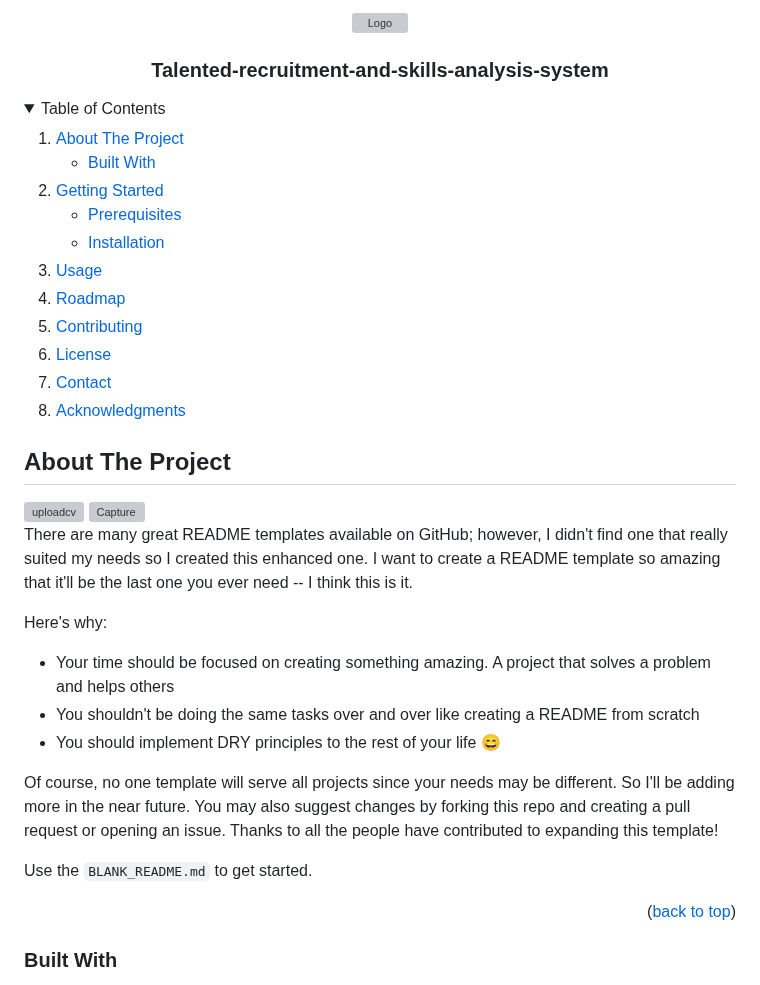
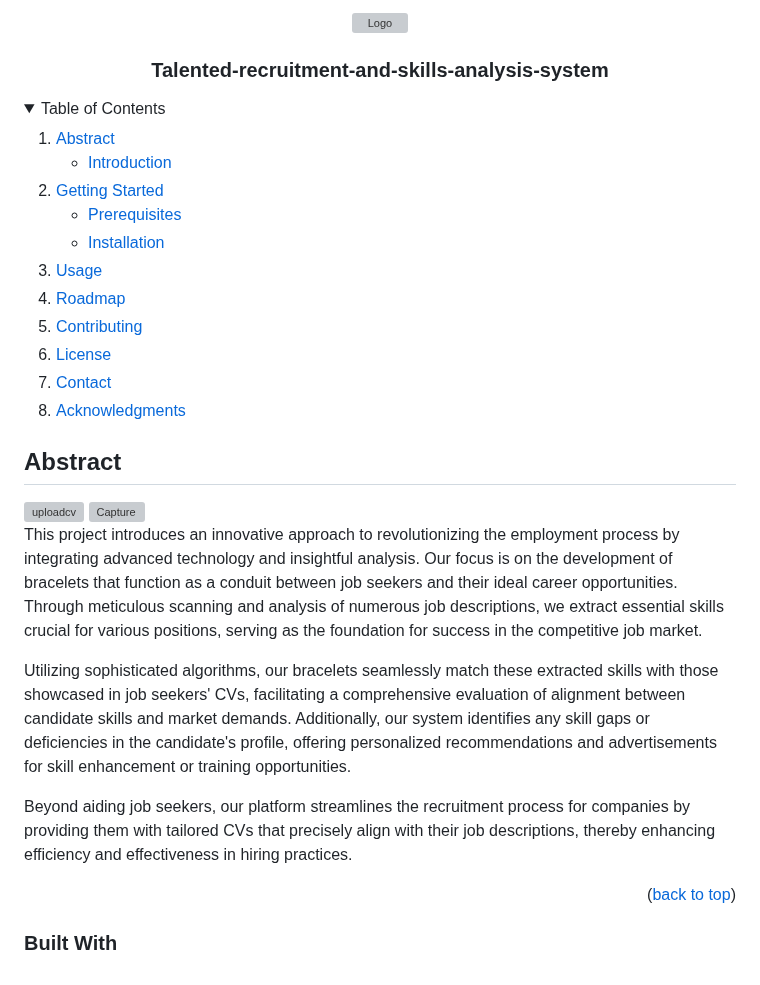
Before and after one commit to Galal-pic/Talented-recruitment-and-skills-analysis-system, a Markdown page: README.md, the part around one of its changes. Rendered like a GitHub page; folded sections open; grey boxes are pictures that could not be loaded.

```diff
--- a/README.md
+++ b/README.md
@@ -1,4 +1,3 @@
 <a name="readme-top"></a>
-
 <br />
 <div align="center">
@@ -14,9 +13,9 @@
   <summary>Table of Contents</summary>
   <ol>
     <li>
-      <a href="#about-the-project">About The Project</a>
+      <a href="#Abstract"> Abstract</a>
       <ul>
-        <li><a href="#built-with">Built With</a></li>
+        <li><a href="#Introduction">Introduction</a></li>
       </ul>
     </li>
     <li>
@@ -38,25 +37,19 @@
 
 
 <!-- ABOUT THE PROJECT -->
-## About The Project
+## Abstract
 
 <div style="display:flex;">
   <img src="https://github.com/Galal-pic/Talented-recruitment-and-skills-analysis-system/assets/70837846/18f45491-f203-4c59-90dc-5c548ae41a24" alt="uploadcv" style="width: 400px; height: auto; margin-right: 20px;">
   <img src="https://github.com/Galal-pic/Talented-recruitment-and-skills-analysis-system/assets/70837846/58fc64e1-709c-4d5d-8194-a5175b604dd7" alt="Capture" style="width: 400px; height: auto;">
 </div>
 
+This project introduces an innovative approach to revolutionizing the employment process by integrating advanced technology and insightful analysis. Our focus is on the development of bracelets that function as a conduit between job seekers and their ideal career opportunities. Through meticulous scanning and analysis of numerous job descriptions, we extract essential skills crucial for various positions, serving as the foundation for success in the competitive job market.
 
+Utilizing sophisticated algorithms, our bracelets seamlessly match these extracted skills with those showcased in job seekers' CVs, facilitating a comprehensive evaluation of alignment between candidate skills and market demands. Additionally, our system identifies any skill gaps or deficiencies in the candidate's profile, offering personalized recommendations and advertisements for skill enhancement or training opportunities.
 
-There are many great README templates available on GitHub; however, I didn't find one that really suited my needs so I created this enhanced one. I want to create a README template so amazing that it'll be the last one you ever need -- I think this is it.
+Beyond aiding job seekers, our platform streamlines the recruitment process for companies by providing them with tailored CVs that precisely align with their job descriptions, thereby enhancing efficiency and effectiveness in hiring practices.
 
-Here's why:
-* Your time should be focused on creating something amazing. A project that solves a problem and helps others
-* You shouldn't be doing the same tasks over and over like creating a README from scratch
-* You should implement DRY principles to the rest of your life :smile:
-
-Of course, no one template will serve all projects since your needs may be different. So I'll be adding more in the near future. You may also suggest changes by forking this repo and creating a pull request or opening an issue. Thanks to all the people have contributed to expanding this template!
-
-Use the `BLANK_README.md` to get started.
 
 <p align="right">(<a href="#readme-top">back to top</a>)</p>
 
```
Also changed, not shown: other parts of README.md (+1 -1 lines).
